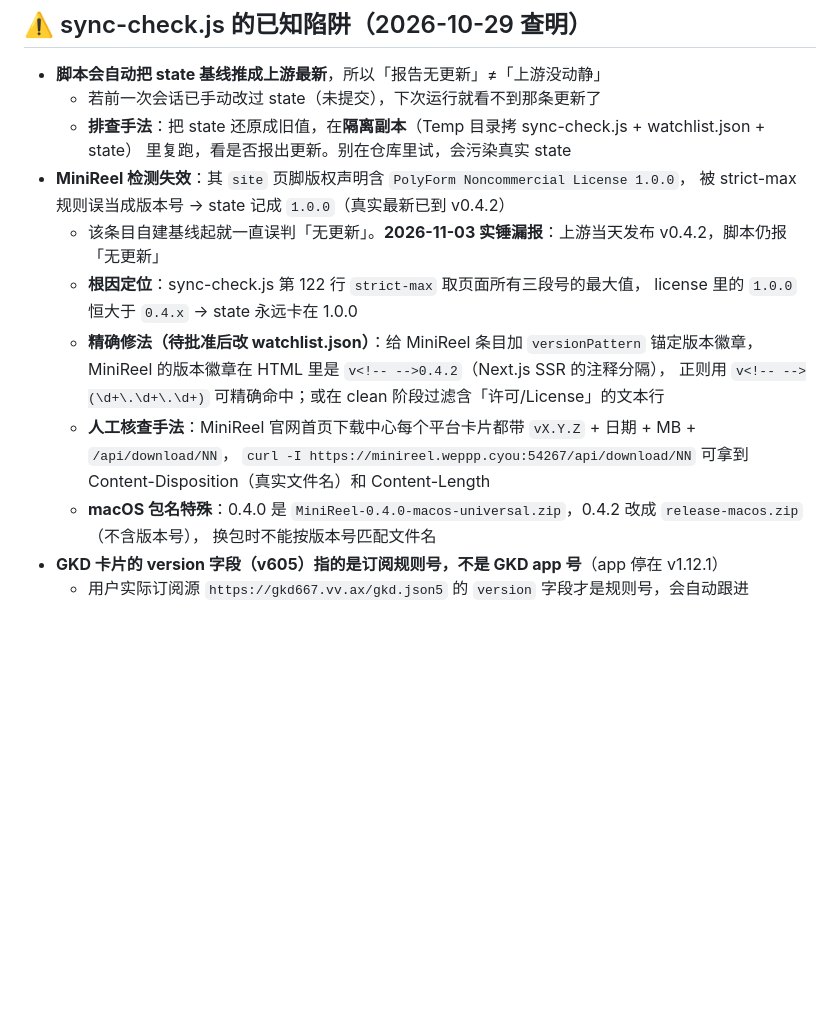
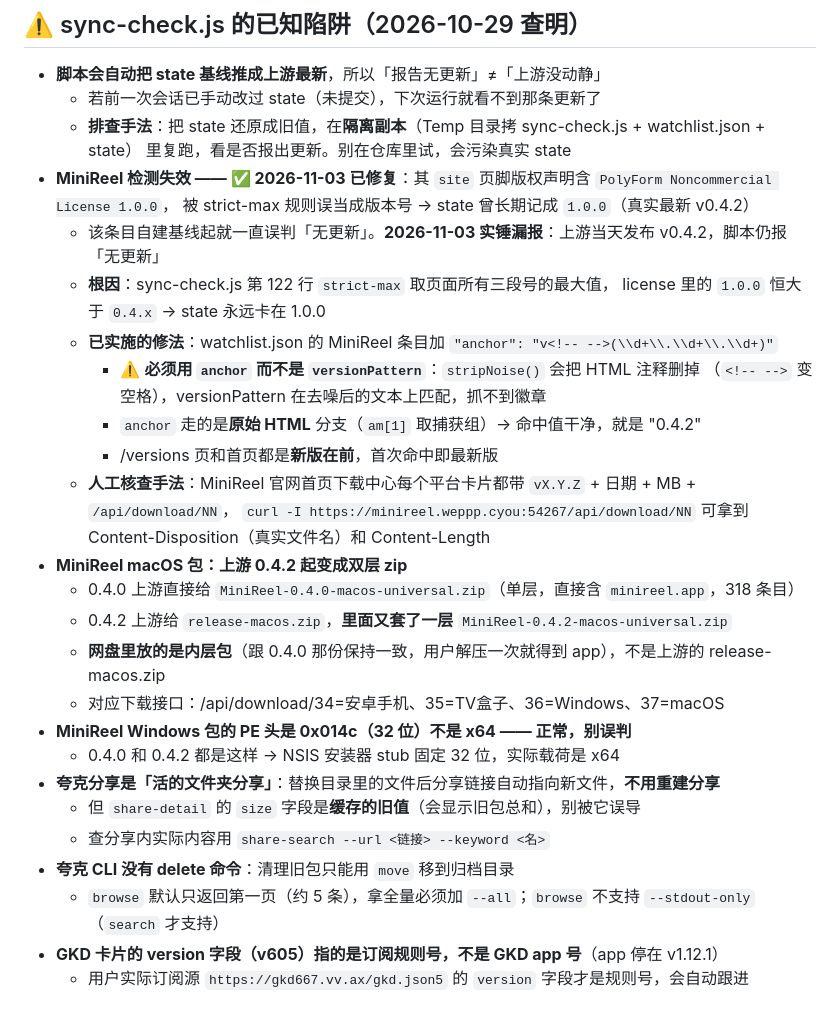
Before and after one commit to hxxszmp3/toolbox, a Markdown page: .workbuddy/memory/MEMORY.md, the part around the change. GitHub-like rendering; blank space fills up the shorter version.

Commit message:
docs(memory): 记录 MiniReel v0.4.2 上线、检测盲区修复与夸克操作要点

```diff
--- a/.workbuddy/memory/MEMORY.md
+++ b/.workbuddy/memory/MEMORY.md
@@ -81,18 +81,30 @@
   - 若前一次会话已手动改过 state（未提交），下次运行就看不到那条更新了
   - **排查手法**：把 state 还原成旧值，在**隔离副本**（Temp 目录拷 sync-check.js + watchlist.json + state）
     里复跑，看是否报出更新。别在仓库里试，会污染真实 state
-- **MiniReel 检测失效**：其 `site` 页脚版权声明含 `PolyForm Noncommercial License 1.0.0`，
-    被 strict-max 规则误当成版本号 → state 记成 `1.0.0`（真实最新已到 v0.4.2）
+- **MiniReel 检测失效 —— ✅ 2026-11-03 已修复**：其 `site` 页脚版权声明含 `PolyForm Noncommercial License 1.0.0`，
+    被 strict-max 规则误当成版本号 → state 曾长期记成 `1.0.0`（真实最新 v0.4.2）
   - 该条目自建基线起就一直误判「无更新」。**2026-11-03 实锤漏报**：上游当天发布 v0.4.2，脚本仍报「无更新」
-  - **根因定位**：sync-check.js 第 122 行 `strict-max` 取页面所有三段号的最大值，
+  - **根因**：sync-check.js 第 122 行 `strict-max` 取页面所有三段号的最大值，
     license 里的 `1.0.0` 恒大于 `0.4.x` → state 永远卡在 1.0.0
-  - **精确修法（待批准后改 watchlist.json）**：给 MiniReel 条目加 `versionPattern` 锚定版本徽章，
-    MiniReel 的版本徽章在 HTML 里是 `v<!-- -->0.4.2`（Next.js SSR 的注释分隔），
-    正则用 `v<!-- -->(\d+\.\d+\.\d+)` 可精确命中；或在 clean 阶段过滤含「许可/License」的文本行
+  - **已实施的修法**：watchlist.json 的 MiniReel 条目加 `"anchor": "v<!-- -->(\\d+\\.\\d+\\.\\d+)"`
+    - ⚠️ **必须用 `anchor` 而不是 `versionPattern`**：`stripNoise()` 会把 HTML 注释删掉
+      （`<!-- -->` 变空格），versionPattern 在去噪后的文本上匹配，抓不到徽章
+    - `anchor` 走的是**原始 HTML** 分支（`am[1]` 取捕获组）→ 命中值干净，就是 "0.4.2"
+    - /versions 页和首页都是**新版在前**，首次命中即最新版
   - **人工核查手法**：MiniReel 官网首页下载中心每个平台卡片都带 `vX.Y.Z` + 日期 + MB + `/api/download/NN`，
     `curl -I https://minireel.weppp.cyou:54267/api/download/NN` 可拿到 Content-Disposition（真实文件名）和 Content-Length
-  - **macOS 包名特殊**：0.4.0 是 `MiniReel-0.4.0-macos-universal.zip`，0.4.2 改成 `release-macos.zip`（不含版本号），
-    换包时不能按版本号匹配文件名
+- **MiniReel macOS 包：上游 0.4.2 起变成双层 zip**
+  - 0.4.0 上游直接给 `MiniReel-0.4.0-macos-universal.zip`（单层，直接含 `minireel.app`，318 条目）
+  - 0.4.2 上游给 `release-macos.zip`，**里面又套了一层** `MiniReel-0.4.2-macos-universal.zip`
+  - **网盘里放的是内层包**（跟 0.4.0 那份保持一致，用户解压一次就得到 app），不是上游的 release-macos.zip
+  - 对应下载接口：/api/download/34=安卓手机、35=TV盒子、36=Windows、37=macOS
+- **MiniReel Windows 包的 PE 头是 0x014c（32 位）不是 x64 —— 正常，别误判**
+  - 0.4.0 和 0.4.2 都是这样 → NSIS 安装器 stub 固定 32 位，实际载荷是 x64
+- **夸克分享是「活的文件夹分享」**：替换目录里的文件后分享链接自动指向新文件，**不用重建分享**
+  - 但 `share-detail` 的 `size` 字段是**缓存的旧值**（会显示旧包总和），别被它误导
+  - 查分享内实际内容用 `share-search --url <链接> --keyword <名>`
+- **夸克 CLI 没有 delete 命令**：清理旧包只能用 `move` 移到归档目录
+  - `browse` 默认只返回第一页（约 5 条），拿全量必须加 `--all`；`browse` 不支持 `--stdout-only`（`search` 才支持）
 - **GKD 卡片的 version 字段（v605）指的是订阅规则号，不是 GKD app 号**（app 停在 v1.12.1）
   - 用户实际订阅源 `https://gkd667.vv.ax/gkd.json5` 的 `version` 字段才是规则号，会自动跟进
 
```
Also changed, not shown: 1 other file.
